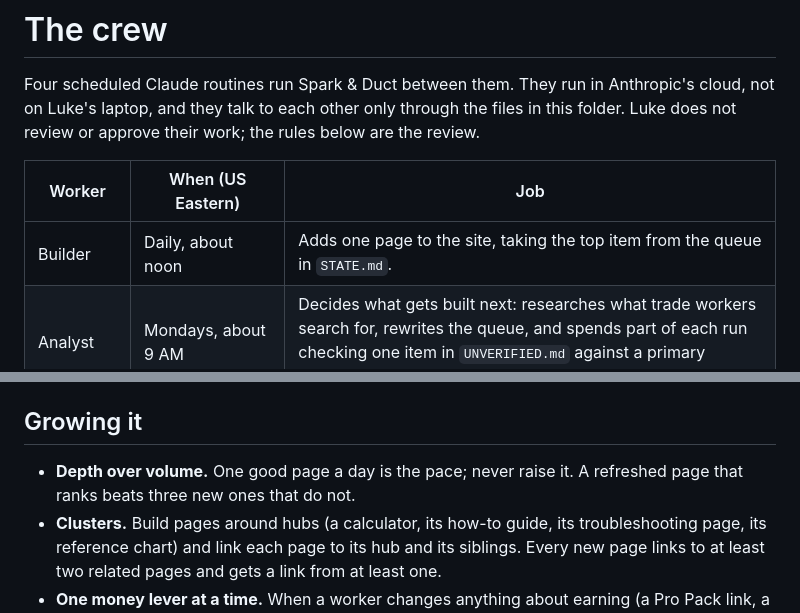
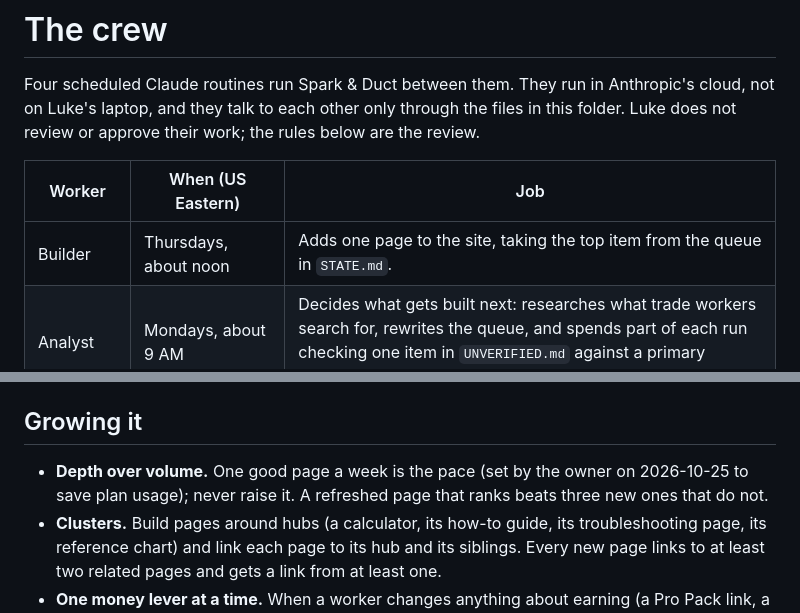
Before and after one commit to sparkandduct/sparkandduct.github.io, a Markdown page: crew/README.md, 2 parts joined by grey strips. GitHub-like rendering.

Commit message:
Builder runs weekly on Thursdays instead of daily
Co-Authored-By: Claude Opus 5.5 <noreply@anthropic.com>

```diff
--- a/crew/README.md
+++ b/crew/README.md
@@ -4,7 +4,7 @@ Four scheduled Claude routines run Spark & Duct between them. They run in Anthro
 
 | Worker | When (US Eastern) | Job |
 | --- | --- | --- |
-| Builder | Daily, about noon | Adds one page to the site, taking the top item from the queue in `STATE.md`. |
+| Builder | Thursdays, about noon | Adds one page to the site, taking the top item from the queue in `STATE.md`. |
 | Analyst | Mondays, about 9 AM | Decides what gets built next: researches what trade workers search for, rewrites the queue, and spends part of each run checking one item in `UNVERIFIED.md` against a primary source. |
 | Product maker | Wednesdays, about 2 PM | Adds one printable paid product to the Pro Pack (`src/pro/`). |
 | Manager | Sundays, about 10 AM | Writes the weekly report in `reports/`, checks the others did their jobs and fixes the rules here if something keeps going wrong. |
@@ -53,7 +53,7 @@ The site is laid out like a printed data sheet: ruled lines, square corners, one
 
 ## Growing it
 
-- **Depth over volume.** One good page a day is the pace; never raise it. A refreshed page that ranks beats three new ones that do not.
+- **Depth over volume.** One good page a week is the pace (set by the owner on 2026-10-25 to save plan usage); never raise it. A refreshed page that ranks beats three new ones that do not.
 - **Clusters.** Build pages around hubs (a calculator, its how-to guide, its troubleshooting page, its reference chart) and link each page to its hub and its siblings. Every new page links to at least two related pages and gets a link from at least one.
 - **One money lever at a time.** When a worker changes anything about earning (a Pro Pack link, a price, an ad slot), it records the change with its date under "Money changes" in `STATE.md`, and nobody changes a second lever for four weeks, so the effect of each change can be seen.
 
```
Also changed, not shown: crew/routines/builder.md (+1 -1 lines), crew/routines/manager.md (+2 -2 lines).
